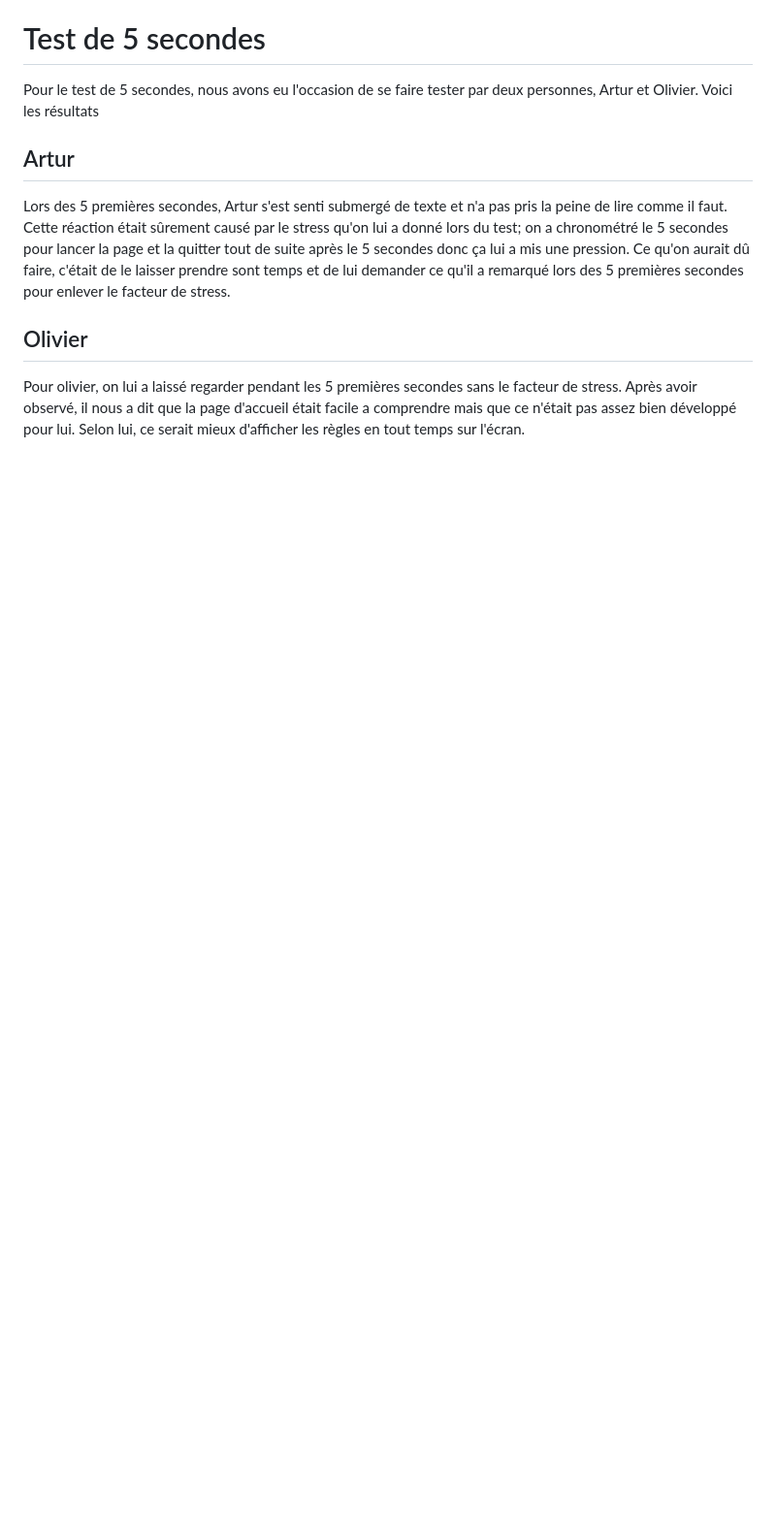
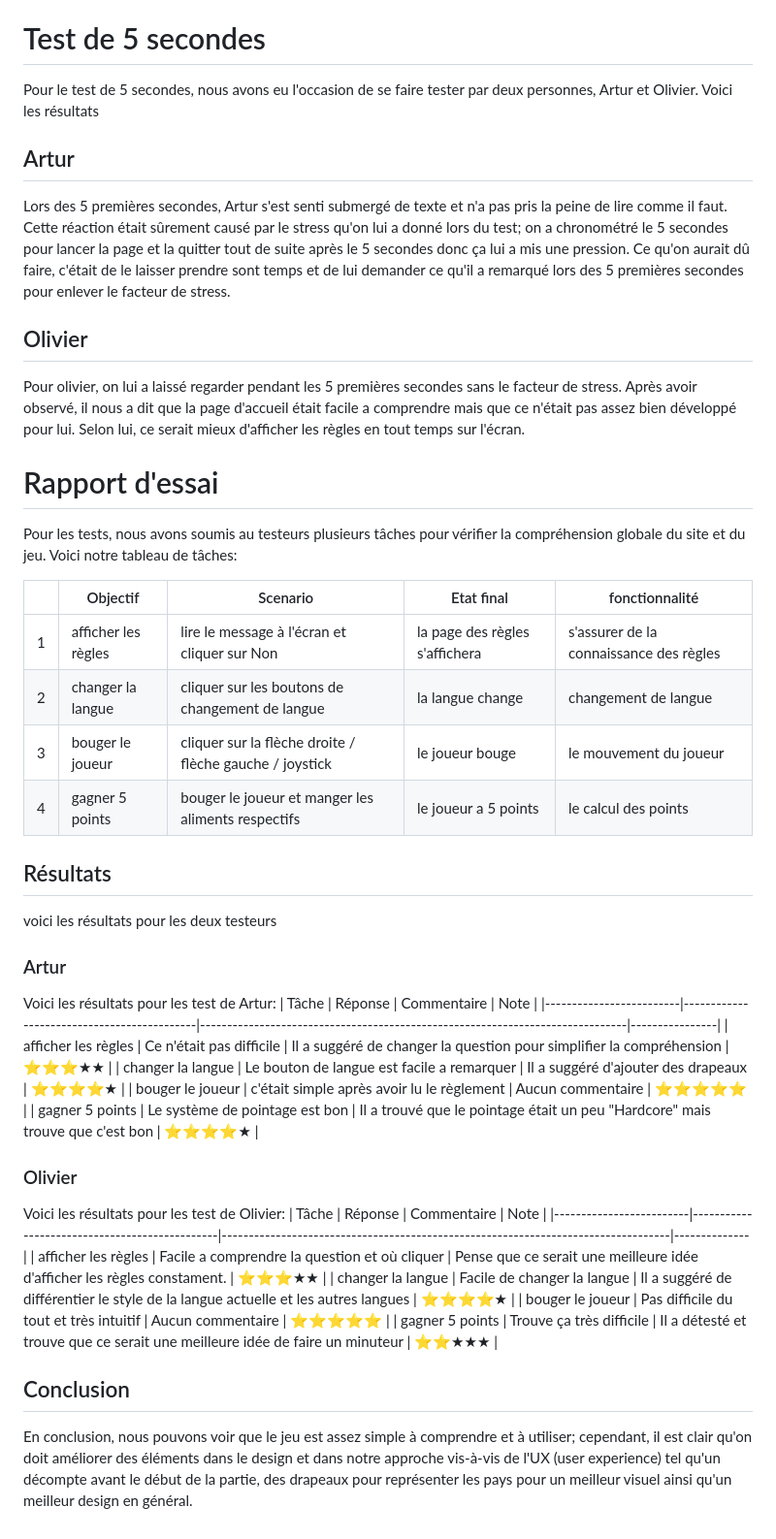
Before and after one commit to yahyamaw311/fat-doctor-game, a Markdown page: README.md, the part around the change. Shown: that part at 97% size. Drawn GitHub-style; blank space fills up the shorter version.

Commit message:
probably finished

```diff
--- a/README.md
+++ b/README.md
@@ -87,3 +87,37 @@ Cette réaction était sûrement causé par le stress qu'on lui a donné lors du
 ## Olivier
 Pour olivier, on lui a laissé regarder pendant les 5 premières secondes sans le facteur de stress. Après avoir observé, il nous a dit que la page d'accueil était facile a comprendre mais que ce n'était pas assez
 bien développé pour lui. Selon lui, ce serait mieux d'afficher les règles en tout temps sur l'écran.
+
+# Rapport d'essai
+Pour les tests, nous avons soumis au testeurs plusieurs tâches pour vérifier la compréhension globale du site et du jeu. Voici notre tableau de tâches:
+
+|                     | Objectif                | Scenario                                                | Etat final                     | fonctionnalité                         |
+|---------------------|-------------------------|---------------------------------------------------------|--------------------------------|----------------------------------------|
+|          1          | afficher les règles     | lire le message à l'écran et cliquer sur Non            | la page des règles s'affichera | s'assurer de la connaissance des règles|
+|          2          | changer la langue       | cliquer sur les boutons de changement de langue         | la langue change               | changement de langue                   |
+|          3          | bouger le joueur        | cliquer sur la flèche droite / flèche gauche / joystick | le joueur bouge                | le mouvement du joueur                 |
+|          4          | gagner 5 points         | bouger le joueur et manger les aliments respectifs      | le joueur a 5 points           | le calcul des points                   |
+
+## Résultats
+voici les résultats pour les deux testeurs
+
+### Artur
+Voici les résultats pour les test de Artur:
+|       Tâche             | Réponse                                    | Commentaire                                                                   | Note           |
+|-------------------------|--------------------------------------------|-------------------------------------------------------------------------------|----------------|
+| afficher les règles     | Ce n'était pas difficile                   | Il  a suggéré de changer la question pour simplifier la compréhension         |  ⭐⭐⭐★★   |
+| changer la langue       | Le bouton de langue est facile a remarquer | Il a suggéré d'ajouter des drapeaux                                           |  ⭐⭐⭐⭐★  |
+| bouger le joueur        | c'était simple après avoir lu le règlement | Aucun commentaire                                                             |  ⭐⭐⭐⭐⭐ |
+| gagner 5 points         | Le système de pointage est bon             | Il a trouvé que le pointage était un peu "Hardcore" mais trouve que c'est bon |  ⭐⭐⭐⭐★  |
+
+### Olivier
+Voici les résultats pour les test de Olivier:
+|       Tâche             | Réponse                                       | Commentaire                                                                       | Note         |
+|-------------------------|-----------------------------------------------|-----------------------------------------------------------------------------------|--------------|
+| afficher les règles     | Facile a comprendre la question et où cliquer | Pense que ce serait une meilleure idée d'afficher les règles constament.          | ⭐⭐⭐★★   |
+| changer la langue       | Facile de changer la langue                   | Il a suggéré de différentier le style de la langue actuelle et les autres langues | ⭐⭐⭐⭐★  |
+| bouger le joueur        | Pas difficile du tout et très intuitif        | Aucun commentaire                                                                 | ⭐⭐⭐⭐⭐ |
+| gagner 5 points         | Trouve ça très difficile                      | Il a détesté et trouve que ce serait une meilleure idée de faire un  minuteur     | ⭐⭐★★★    |
+
+## Conclusion
+En conclusion, nous pouvons voir que le jeu est assez simple à comprendre et à utiliser; cependant, il est clair qu'on doit améliorer des éléments dans le design et dans notre approche vis-à-vis de l'UX (user experience) tel qu'un décompte avant le début de la partie, des drapeaux pour représenter les pays pour un meilleur visuel ainsi qu'un meilleur design en général.
```
